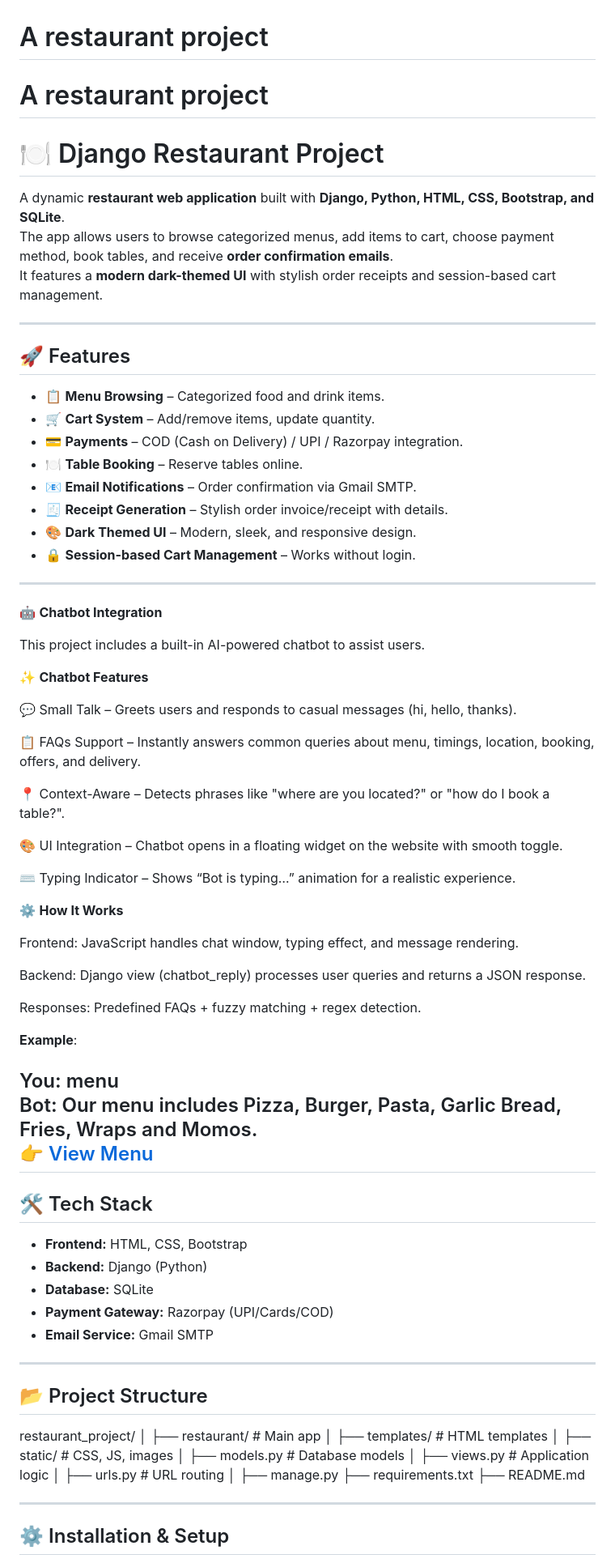
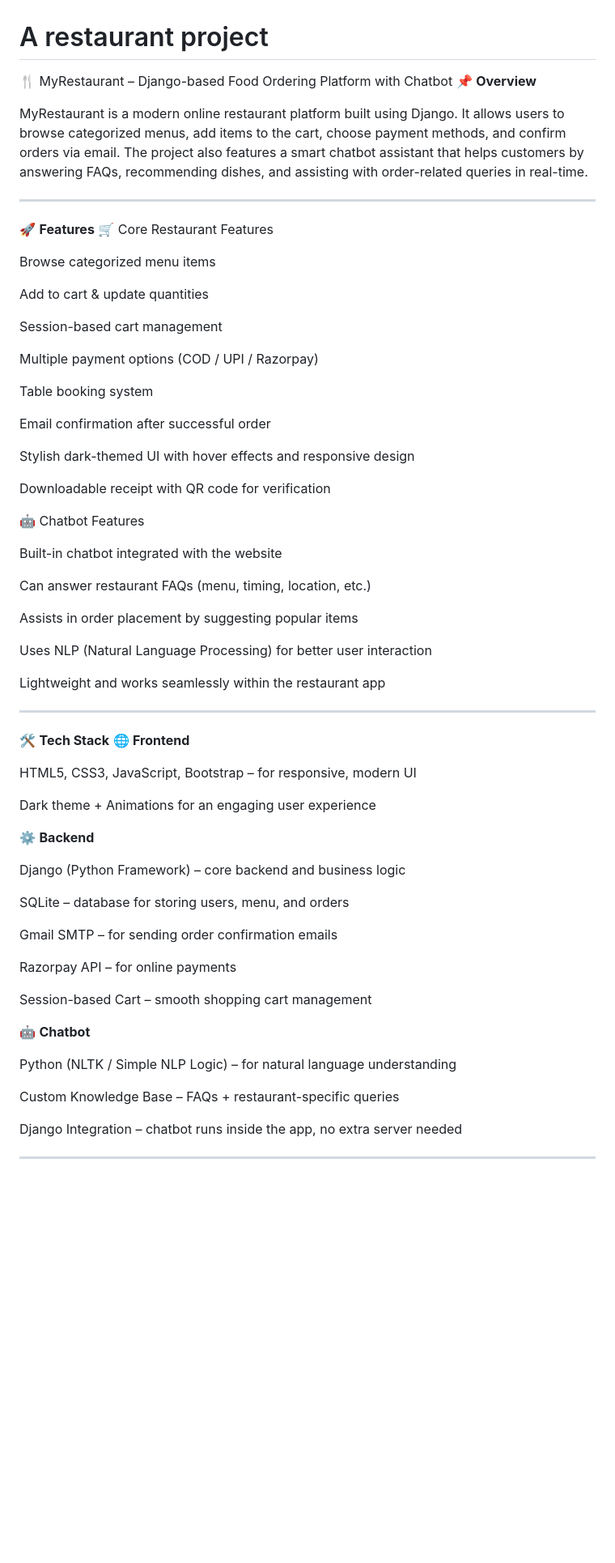
Before and after one commit to shrutirao123/MyRestaurant, a Markdown page: README.md, the part around the change printed below. Shown: that part at 81% size. GitHub-like rendering; blank space fills up the shorter version.

```diff
--- a/README.md
+++ b/README.md
@@ -1,81 +1,71 @@
 # A restaurant project
-# A restaurant project
-# 🍽️ Django Restaurant Project
+🍴 MyRestaurant – Django-based Food Ordering Platform with Chatbot
+📌 **Overview**
 
-A dynamic **restaurant web application** built with **Django, Python, HTML, CSS, Bootstrap, and SQLite**.
-The app allows users to browse categorized menus, add items to cart, choose payment method, book tables, and receive **order confirmation emails**.
-It features a **modern dark-themed UI** with stylish order receipts and session-based cart management.
+MyRestaurant is a modern online restaurant platform built using Django. It allows users to browse categorized menus, add items to the cart, choose payment methods, and confirm orders via email.
+The project also features a smart chatbot assistant that helps customers by answering FAQs, recommending dishes, and assisting with order-related queries in real-time.
 
 -----------------------------------------------------------------------------------------------------------------------------------------------------------------------------
 
-## 🚀 Features
+🚀 **Features**
+🛒 Core Restaurant Features
 
-- 📋 **Menu Browsing** – Categorized food and drink items.
-- 🛒 **Cart System** – Add/remove items, update quantity.
-- 💳 **Payments** – COD (Cash on Delivery) / UPI / Razorpay integration.
-- 🍽️ **Table Booking** – Reserve tables online.
-- 📧 **Email Notifications** – Order confirmation via Gmail SMTP.
-- 🧾 **Receipt Generation** – Stylish order invoice/receipt with details.
-- 🎨 **Dark Themed UI** – Modern, sleek, and responsive design.
-- 🔒 **Session-based Cart Management** – Works without login.
+Browse categorized menu items
 
------------------------------------------------------------------------------------------------------------------------------------------------------------------------------
-🤖 **Chatbot Integration**
+Add to cart & update quantities
 
-This project includes a built-in AI-powered chatbot to assist users.
+Session-based cart management
 
-✨ **Chatbot Features**
+Multiple payment options (COD / UPI / Razorpay)
 
-💬 Small Talk – Greets users and responds to casual messages (hi, hello, thanks).
+Table booking system
 
-📋 FAQs Support – Instantly answers common queries about menu, timings, location, booking, offers, and delivery.
+Email confirmation after successful order
 
-📍 Context-Aware – Detects phrases like "where are you located?" or "how do I book a table?".
+Stylish dark-themed UI with hover effects and responsive design
 
-🎨 UI Integration – Chatbot opens in a floating widget on the website with smooth toggle.
+Downloadable receipt with QR code for verification
 
-⌨️ Typing Indicator – Shows “Bot is typing…” animation for a realistic experience.
+🤖 Chatbot Features
 
-⚙️ **How It Works**
+Built-in chatbot integrated with the website
 
-Frontend: JavaScript handles chat window, typing effect, and message rendering.
+Can answer restaurant FAQs (menu, timing, location, etc.)
 
-Backend: Django view (chatbot_reply) processes user queries and returns a JSON response.
+Assists in order placement by suggesting popular items
 
-Responses: Predefined FAQs + fuzzy matching + regex detection.
+Uses NLP (Natural Language Processing) for better user interaction
 
-**Example**:
-
-You: menu
-Bot: Our menu includes Pizza, Burger, Pasta, Garlic Bread, Fries, Wraps and Momos.
-     👉 <a href="/menu/" target="_blank" style="color: brown; text-decoration: underline;">View Menu</a>
------------------------------------------------------------------------------------------------------------------------------------------------------------------------------
-
-## 🛠️ Tech Stack
-
-- **Frontend:** HTML, CSS, Bootstrap
-- **Backend:** Django (Python)
-- **Database:** SQLite
-- **Payment Gateway:** Razorpay (UPI/Cards/COD)
-- **Email Service:** Gmail SMTP
+Lightweight and works seamlessly within the restaurant app
 
 -----------------------------------------------------------------------------------------------------------------------------------------------------------------------------
 
-## 📂 Project Structure
+🛠️ **Tech Stack**
+🌐 **Frontend**
 
-restaurant_project/
-│
-├── restaurant/ # Main app
-│ ├── templates/ # HTML templates
-│ ├── static/ # CSS, JS, images
-│ ├── models.py # Database models
-│ ├── views.py # Application logic
-│ ├── urls.py # URL routing
-│
-├── manage.py
-├── requirements.txt
-├── README.md
+HTML5, CSS3, JavaScript, Bootstrap – for responsive, modern UI
+
+Dark theme + Animations for an engaging user experience
+
+⚙️ **Backend**
+
+Django (Python Framework) – core backend and business logic
+
+SQLite – database for storing users, menu, and orders
+
+Gmail SMTP – for sending order confirmation emails
+
+Razorpay API – for online payments
+
+Session-based Cart – smooth shopping cart management
+
+🤖 **Chatbot**
+
+Python (NLTK / Simple NLP Logic) – for natural language understanding
+
+Custom Knowledge Base – FAQs + restaurant-specific queries
+
+Django Integration – chatbot runs inside the app, no extra server needed
 
 -----------------------------------------------------------------------------------------------------------------------------------------------------------------------------
-## ⚙️ Installation & Setup
 
```
Also changed, not shown: other parts of README.md (+21 -30 lines).
